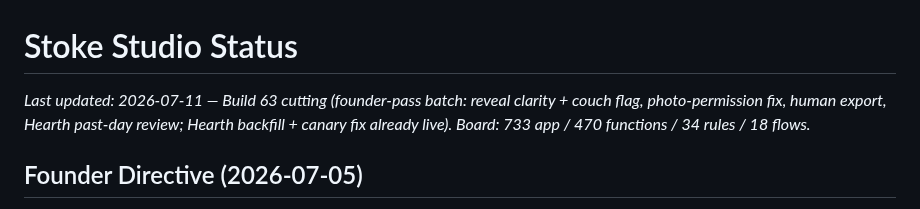
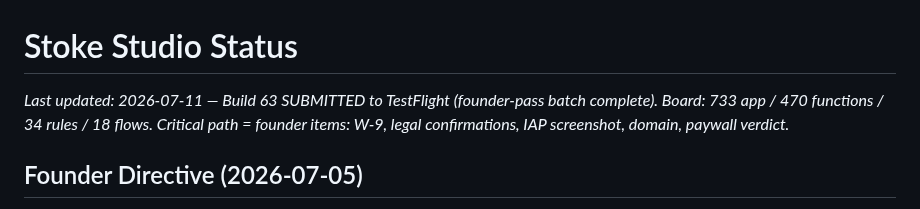
Before and after one commit to adamcurtiswarner-crypto/Closer, a Markdown page: STUDIO-STATUS.md, the part around the change. Drawn GitHub-style.

Commit message:
docs: build 63 submitted to TestFlight

```diff
--- a/STUDIO-STATUS.md
+++ b/STUDIO-STATUS.md
@@ -1,5 +1,5 @@
 # Stoke Studio Status
-*Last updated: 2026-07-11 — Build 63 cutting (founder-pass batch: reveal clarity + couch flag, photo-permission fix, human export, Hearth past-day review; Hearth backfill + canary fix already live). Board: 733 app / 470 functions / 34 rules / 18 flows.*
+*Last updated: 2026-07-11 — Build 63 SUBMITTED to TestFlight (founder-pass batch complete). Board: 733 app / 470 functions / 34 rules / 18 flows. Critical path = founder items: W-9, legal confirmations, IAP screenshot, domain, paywall verdict.*
 
 ## Founder Directive (2026-07-05)
 v1 = scored prompts by category + score-triggered follow-ups (deepener / repair / divergence). Everything else hidden via `src/config/features.ts`. Target: top 0.1% design quality for the category. Payments live. App Store submission next.
```
